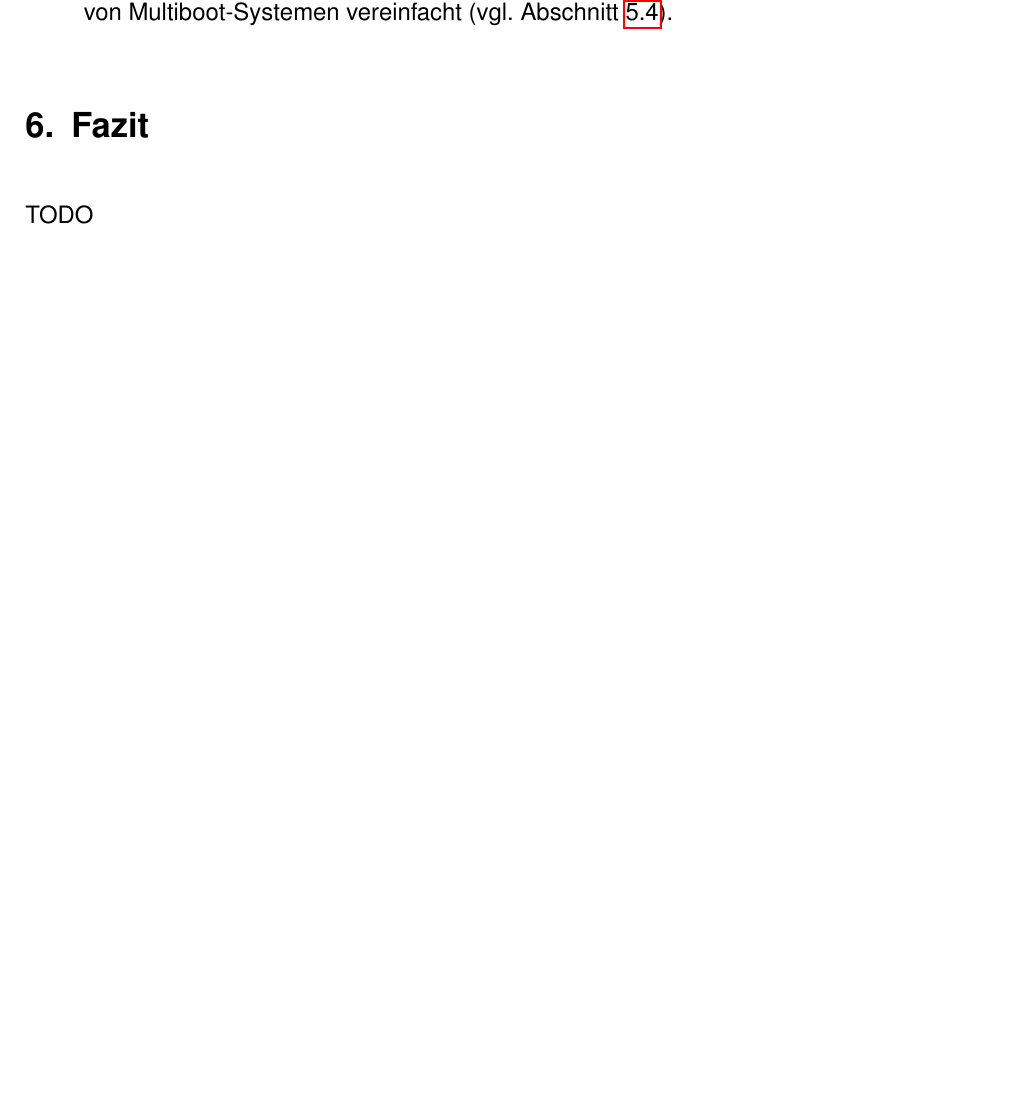
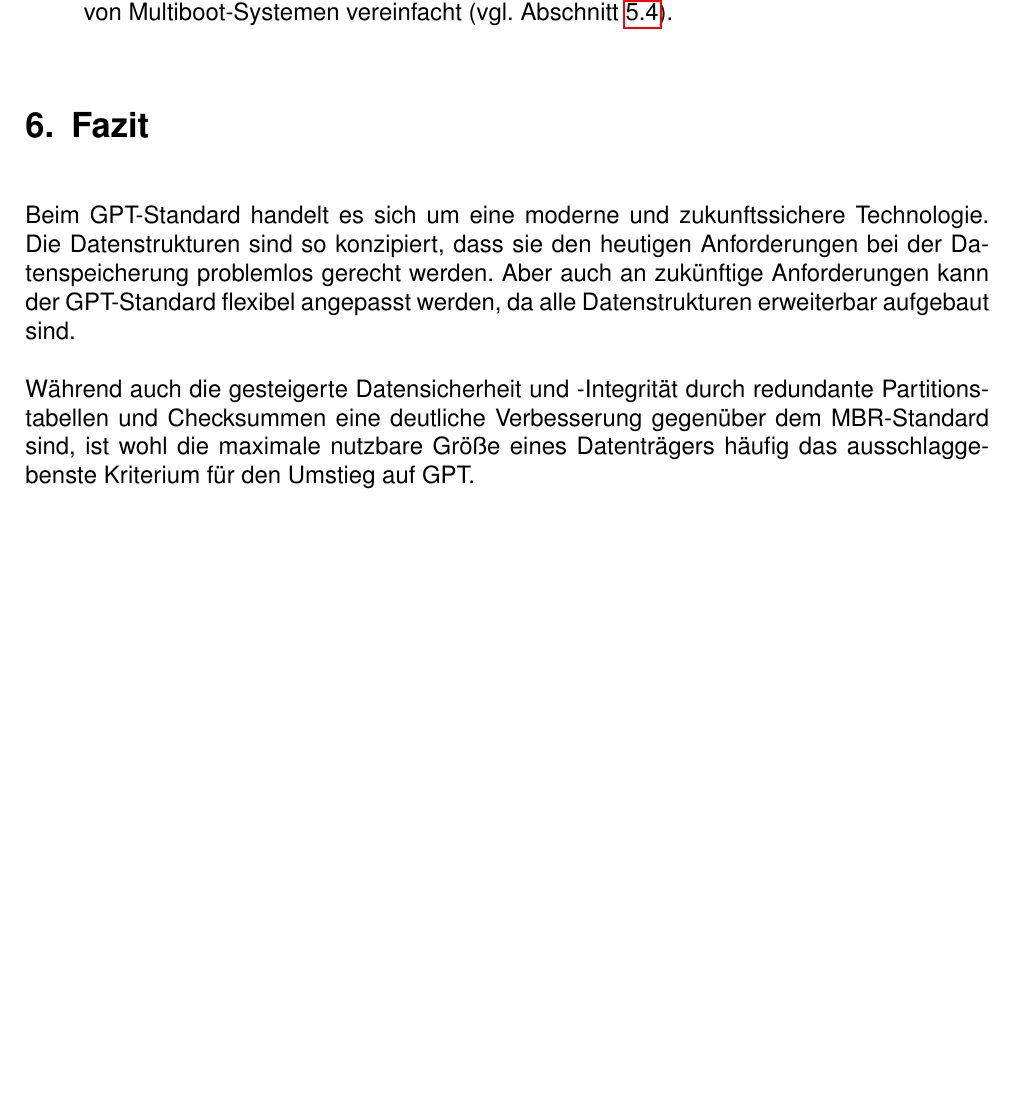
Before and after one commit to Nikos410/gpt-partition-tables, a LaTeX document (gpt-partition-tables-nepping.tex, which reads content/tex/conclusion.tex): part of page 17 of 21, cut so that both start at the same text, the shorter picture padded with empty space. Compiled offline with pdfLaTeX.

Commit message:
Add conclusion

```diff
--- a/content/tex/conclusion.tex
+++ b/content/tex/conclusion.tex
@@ -1,2 +1,6 @@
 \section{Fazit}
-TODO
+Beim GPT-Standard handelt es sich um eine moderne und zukunftssichere Technologie.
+Die Datenstrukturen sind so konzipiert, dass sie den heutigen Anforderungen bei der Datenspeicherung problemlos gerecht werden.
+Aber auch an zukünftige Anforderungen kann der GPT-Standard flexibel angepasst werden, da alle Datenstrukturen erweiterbar aufgebaut sind.
+
+Während auch die gesteigerte Datensicherheit und -Integrität durch redundante Partitionstabellen und Checksummen eine deutliche Verbesserung gegenüber dem MBR-Standard sind, ist wohl die maximale nutzbare Größe eines Datenträgers häufig das ausschlaggebenste Kriterium für den Umstieg auf GPT.
```
Also changed, not shown: gpt-partition-tables-nepping.tex (+3 -4 lines).
